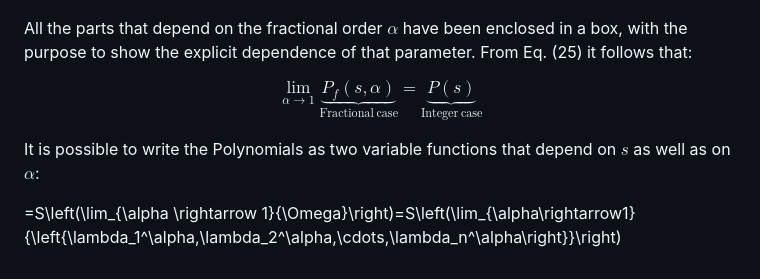
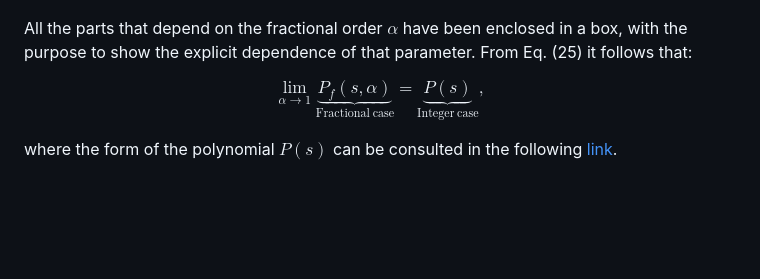
Before and after one commit to Cruz-Lopez-Carlos-Antonio/AnalyticalFNPKE, a Markdown page: README.md, the part around the change. GitHub-like rendering; blank space fills up the shorter version.

```diff
--- a/README.md
+++ b/README.md
@@ -135,11 +135,6 @@ $$-\frac{\rho-\beta}{\Lambda^{\fbox{$\alpha$}}}\fbox{$S_{K,K}$}-\frac{1}{\Lambda
 
 All the parts that depend on the fractional order $\alpha$ have been enclosed in a box, with the purpose to show the explicit dependence of that parameter. From Eq. (25) it follows that:
 
-$$\lim_{\alpha \rightarrow 1} \underbrace{P_f (s,\alpha)} _ {\mathrm{Fractional\ case}}=\underbrace{P(s)}_{\mathrm{Integer\ case}}$$
+$$\lim_{\alpha \rightarrow 1} \underbrace{P_f (s,\alpha)} _ {\mathrm{Fractional\ case}}=\underbrace{P(s)}_{\mathrm{Integer\ case}}, \tag{26}$$
 
-
-
-It is possible to write the Polynomials as two variable functions that depend on $s$ as well as on $\alpha$:
-
-
-=S\left(\lim_{\alpha \rightarrow 1}{\Omega}\right)=S\left(\lim_{\alpha\rightarrow1}{\left\{\lambda_1^\alpha,\lambda_2^\alpha,\cdots,\lambda_n^\alpha\right\}}\right)
+where the form of the polynomial $P(s)$ can be consulted in the following [link](https://github.com/Cruz-Lopez-Carlos-Antonio/AnalyticNPKE#4-simplification-of-the-polynomials).
```
